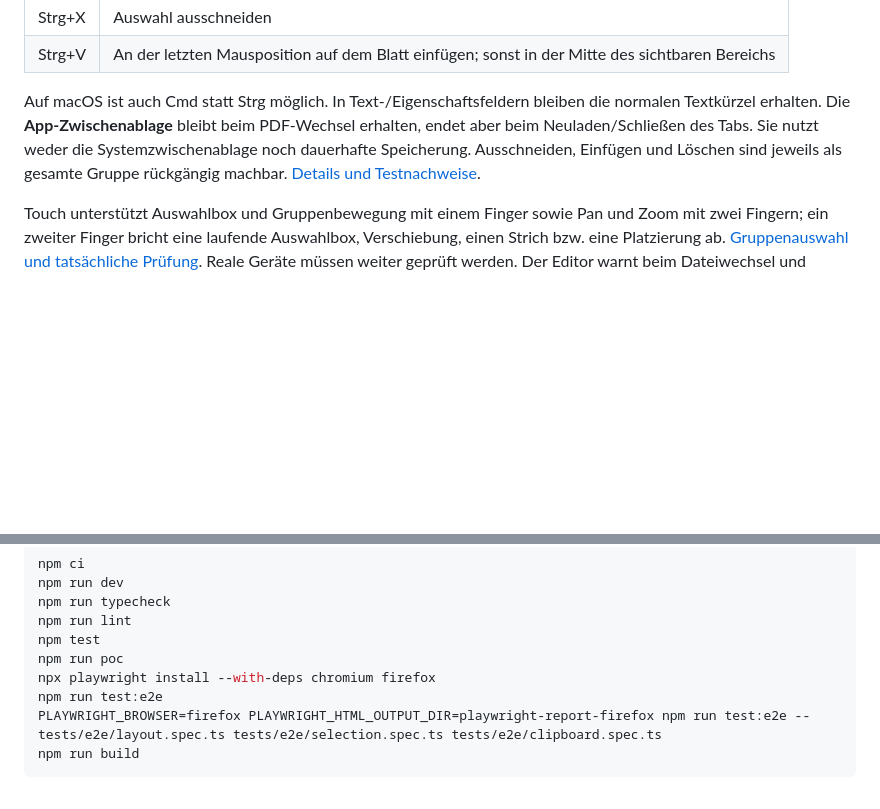
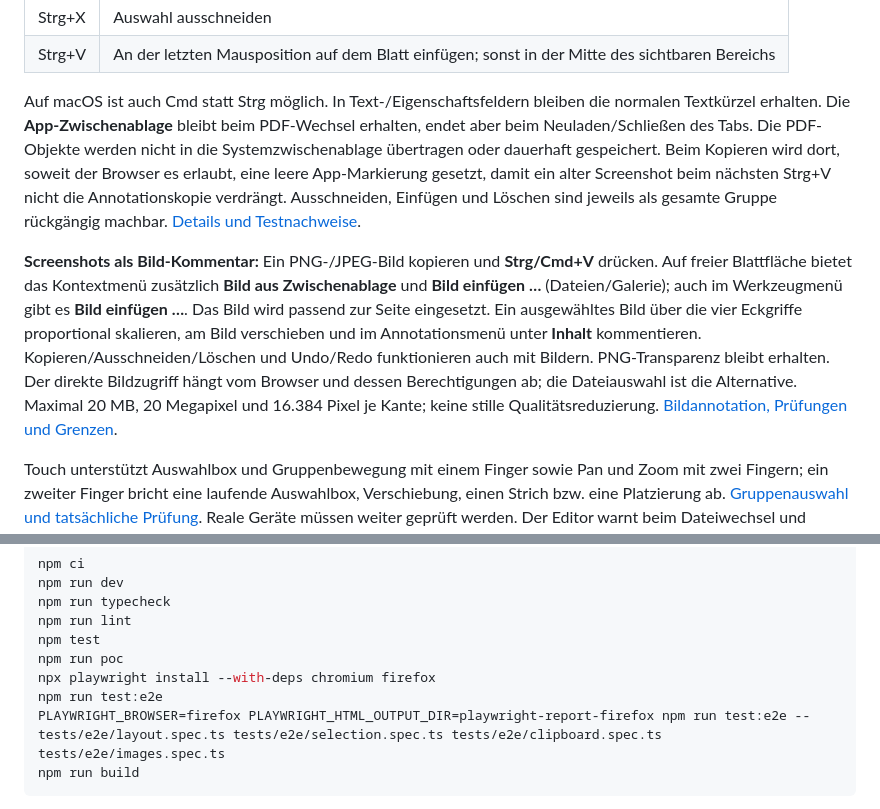
Before and after one commit to roju0ch/PDF-Annotation-Editor, a Markdown page: README.md, 2 parts joined by grey strips. GitHub-like rendering; blank space fills up the shorter version.

Commit message:
feat: paste and import native image annotations with proportional resizing

````diff
--- a/README.md
+++ b/README.md
@@ -27,7 +27,9 @@ Im Auswahlwerkzeug öffnet **Rechtsklick** oder **langes Drücken (ca. 0,6 Sekun
 | Strg+X | Auswahl ausschneiden |
 | Strg+V | An der letzten Mausposition auf dem Blatt einfügen; sonst in der Mitte des sichtbaren Bereichs |
 
-Auf macOS ist auch Cmd statt Strg möglich. In Text-/Eigenschaftsfeldern bleiben die normalen Textkürzel erhalten. Die **App-Zwischenablage** bleibt beim PDF-Wechsel erhalten, endet aber beim Neuladen/Schließen des Tabs. Sie nutzt weder die Systemzwischenablage noch dauerhafte Speicherung. Ausschneiden, Einfügen und Löschen sind jeweils als gesamte Gruppe rückgängig machbar. [Details und Testnachweise](docs/CONTEXT_CLIPBOARD.md).
+Auf macOS ist auch Cmd statt Strg möglich. In Text-/Eigenschaftsfeldern bleiben die normalen Textkürzel erhalten. Die **App-Zwischenablage** bleibt beim PDF-Wechsel erhalten, endet aber beim Neuladen/Schließen des Tabs. Die PDF-Objekte werden nicht in die Systemzwischenablage übertragen oder dauerhaft gespeichert. Beim Kopieren wird dort, soweit der Browser es erlaubt, eine leere App-Markierung gesetzt, damit ein alter Screenshot beim nächsten Strg+V nicht die Annotationskopie verdrängt. Ausschneiden, Einfügen und Löschen sind jeweils als gesamte Gruppe rückgängig machbar. [Details und Testnachweise](docs/CONTEXT_CLIPBOARD.md).
+
+**Screenshots als Bild-Kommentar:** Ein PNG-/JPEG-Bild kopieren und **Strg/Cmd+V** drücken. Auf freier Blattfläche bietet das Kontextmenü zusätzlich **Bild aus Zwischenablage** und **Bild einfügen …** (Dateien/Galerie); auch im Werkzeugmenü gibt es **Bild einfügen …**. Das Bild wird passend zur Seite eingesetzt. Ein ausgewähltes Bild über die vier Eckgriffe proportional skalieren, am Bild verschieben und im Annotationsmenü unter **Inhalt** kommentieren. Kopieren/Ausschneiden/Löschen und Undo/Redo funktionieren auch mit Bildern. PNG-Transparenz bleibt erhalten. Der direkte Bildzugriff hängt vom Browser und dessen Berechtigungen ab; die Dateiauswahl ist die Alternative. Maximal 20 MB, 20 Megapixel und 16.384 Pixel je Kante; keine stille Qualitätsreduzierung. [Bildannotation, Prüfungen und Grenzen](docs/IMAGE_ANNOTATIONS.md).
 
 Touch unterstützt Auswahlbox und Gruppenbewegung mit einem Finger sowie Pan und Zoom mit zwei Fingern; ein zweiter Finger bricht eine laufende Auswahlbox, Verschiebung, einen Strich bzw. eine Platzierung ab. [Gruppenauswahl und tatsächliche Prüfung](docs/GROUP_SELECTION.md). Reale Geräte müssen weiter geprüft werden. Der Editor warnt beim Dateiwechsel und Schließen vor ungesicherten Änderungen. **Automatische Wiederherstellung ist noch nicht enthalten:** regelmäßig exportieren. Textfelder haben zunächst eine feste Ausgangsgröße; nachträgliche Größenänderung, weitere Formen, Textmarker und kontinuierliches Radieren folgen später.
 
@@ -54,7 +56,7 @@ npm test
 npm run poc
 npx playwright install --with-deps chromium firefox
 npm run test:e2e
-PLAYWRIGHT_BROWSER=firefox PLAYWRIGHT_HTML_OUTPUT_DIR=playwright-report-firefox npm run test:e2e -- tests/e2e/layout.spec.ts tests/e2e/selection.spec.ts tests/e2e/clipboard.spec.ts
+PLAYWRIGHT_BROWSER=firefox PLAYWRIGHT_HTML_OUTPUT_DIR=playwright-report-firefox npm run test:e2e -- tests/e2e/layout.spec.ts tests/e2e/selection.spec.ts tests/e2e/clipboard.spec.ts tests/e2e/images.spec.ts
 npm run build
 ```
 
````
Also changed, not shown: docs/CONTEXT_CLIPBOARD.md (+2 -2 lines), docs/IMAGE_ANNOTATIONS.md (added, +38 -0 lines), docs/images/image-mobile.png (added), 12 other files.
